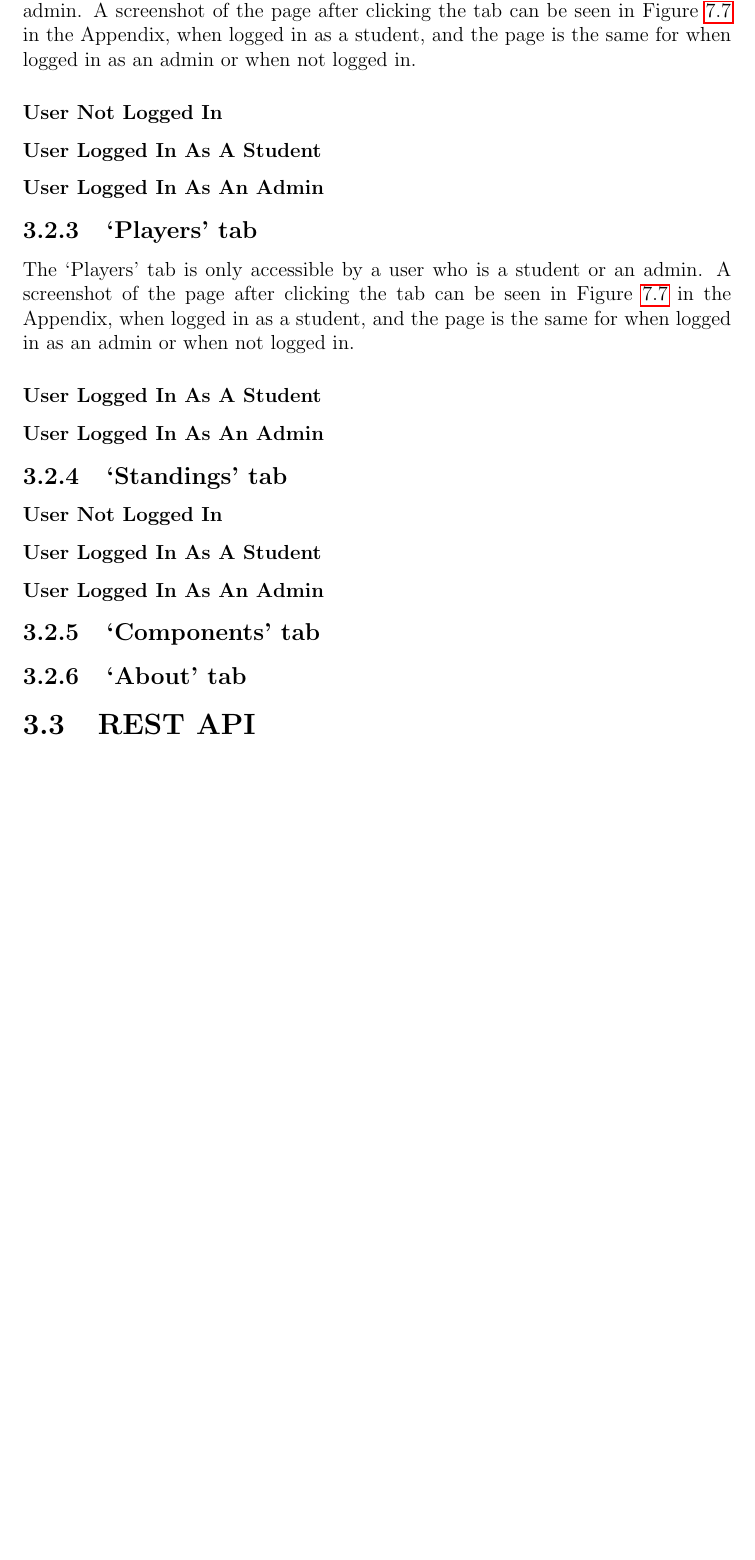
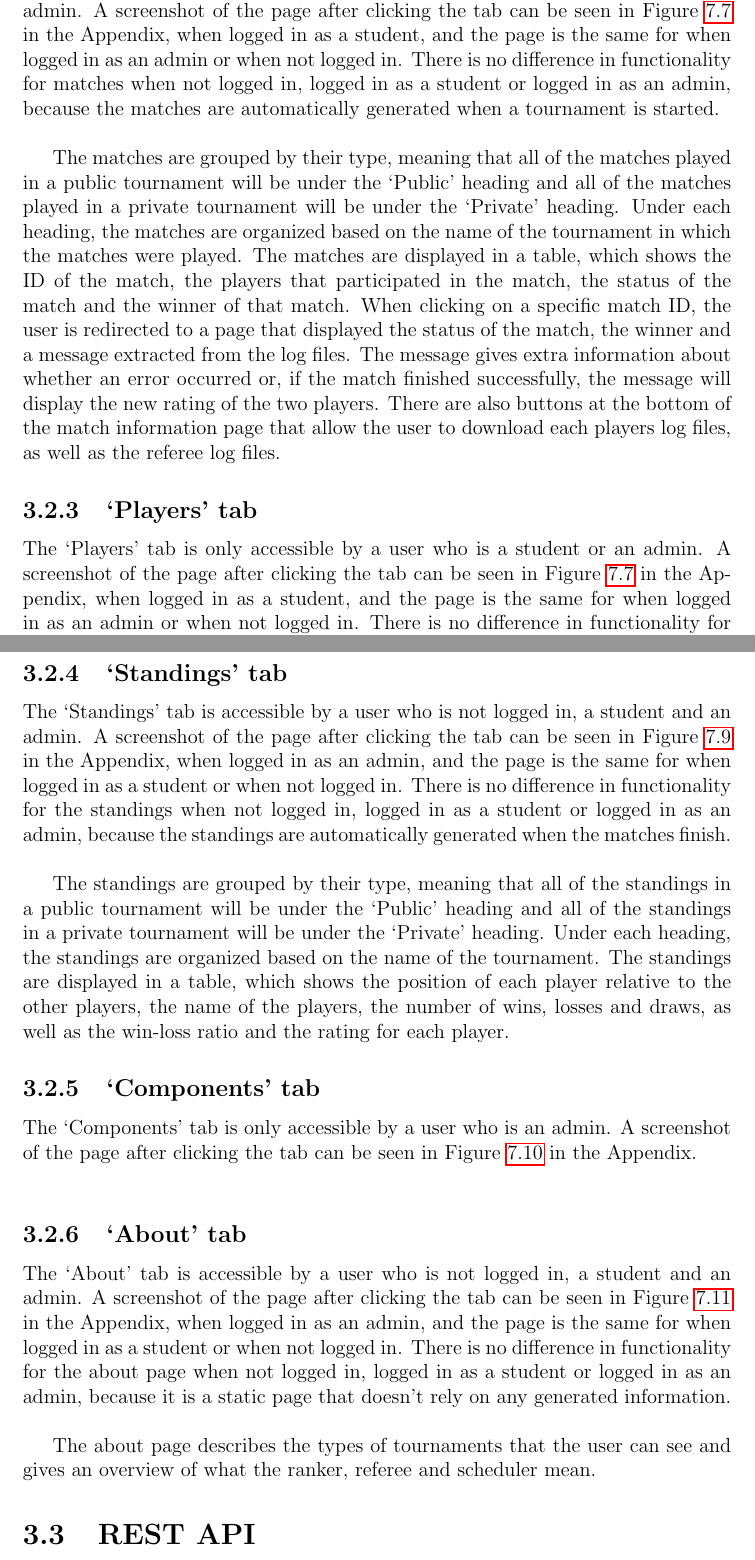
Before and after one commit to chapmankyle/tournament-docs, a LaTeX thesis (final/Report.tex): part of page 13 of 33 before the commit and two parts of pages 13 and 14 of 36 after it, the two joined at a grey line, cut so that both start at the same text, the shorter picture padded with empty space. Compiled offline with pdfLaTeX.

Commit message:
[ADD] About page and start of components

```diff
--- a/final/Report.tex
+++ b/final/Report.tex
@@ -339,21 +339,31 @@ The `Matches' tab is accessible by a user who is not logged in, a student
 and an admin. A screenshot of the page after clicking the tab can be seen in
 Figure \ref{fig:matches-student} in the Appendix, when logged in as a student,
 and the page is the same for when logged in as an admin or when not logged in.
+There is no difference in functionality for matches when not logged in,
+logged in as a student or logged in as an admin, because the matches are
+automatically generated when a tournament is started. \\
 
-\subsubsection*{User Not Logged In}
-
-\subsubsection*{User Logged In As A Student}
-
-\subsubsection*{User Logged In As An Admin}
+The matches are grouped by their type, meaning that all of the matches played in
+a public tournament will be under the `Public' heading and all of the matches
+played in a private tournament will be under the `Private' heading. Under each
+heading, the matches are organized based on the name of the tournament in which
+the matches were played. The matches are displayed in a table, which shows the
+ID of the match, the players that participated in the match, the status of the
+match and the winner of that match. When clicking on a specific match ID, the user
+is redirected to a page that displayed the status of the match, the winner and a
+message extracted from the log files. The message gives extra information about
+whether an error occurred or, if the match finished successfully, the message will
+display the new rating of the two players. There are also buttons at the bottom
+of the match information page that allow the user to download each players log
+files, as well as the referee log files.
 
 \subsection{`Players' tab}
 \label{sec:impl-tab-players}
 
 The `Players' tab is only accessible by a user who is a student or an admin. A
-screenshot of the page after clicking the tab can be seen in
-Figure \ref{fig:matches-student} in the Appendix, when logged in as a student,
-and the page is the same for when logged in as an admin or when not logged in.
+screenshot of the page after clicking the tab can be seen in Figure
+\ref{fig:matches-student} in the Appendix, when logged in as a student, and the
+page is the same for when logged in as an admin or when not logged in. There is
+no difference in functionality for when a user is logged in as a student or an
+admin. \\
 
-\subsubsection*{User Logged In As A Student}
-
-\subsubsection*{User Logged In As An Admin}
@@ -361,17 +380,42 @@ and the page is the same for when logged in as an admin or when not logged in.
 \subsection{`Standings' tab}
 \label{sec:impl-tab-standings}
 
-\subsubsection*{User Not Logged In}
+The `Standings' tab is accessible by a user who is not logged in, a student
+and an admin. A screenshot of the page after clicking the tab can be seen in
+Figure \ref{fig:standings-admin} in the Appendix, when logged in as an admin,
+and the page is the same for when logged in as a student or when not logged in.
+There is no difference in functionality for the standings when not logged in,
+logged in as a student or logged in as an admin, because the standings are
+automatically generated when the matches finish. \\
 
-\subsubsection*{User Logged In As A Student}
-
-\subsubsection*{User Logged In As An Admin}
+The standings are grouped by their type, meaning that all of the standings in a
+public tournament will be under the `Public' heading and all of the standings in
+a private tournament will be under the `Private' heading. Under each heading, the
+standings are organized based on the name of the tournament. The standings are
+displayed in a table, which shows the position of each player relative to the
+other players, the name of the players, the number of wins, losses and draws, as
+well as the win-loss ratio and the rating for each player.
 
 \subsection{`Components' tab}
 \label{sec:impl-tab-components}
 
+The `Components' tab is only accessible by a user who is an admin. A screenshot
+of the page after clicking the tab can be seen in Figure \ref{fig:components-admin}
+in the Appendix. \\
+
 \subsection{`About' tab}
 \label{sec:impl-tab-about}
+
+The `About' tab is accessible by a user who is not logged in, a student
+and an admin. A screenshot of the page after clicking the tab can be seen in
+Figure \ref{fig:about-admin} in the Appendix, when logged in as an admin,
+and the page is the same for when logged in as a student or when not logged in.
+There is no difference in functionality for the about page when not logged in,
+logged in as a student or logged in as an admin, because it is a static page
+that doesn't rely on any generated information. \\
+
+The about page describes the types of tournaments that the user can see and
+gives an overview of what the ranker, referee and scheduler mean.
 
 \section{REST API}
 
```
Also changed, not shown: final/Report.pdf, final/Report.tex (21 more changed lines).
